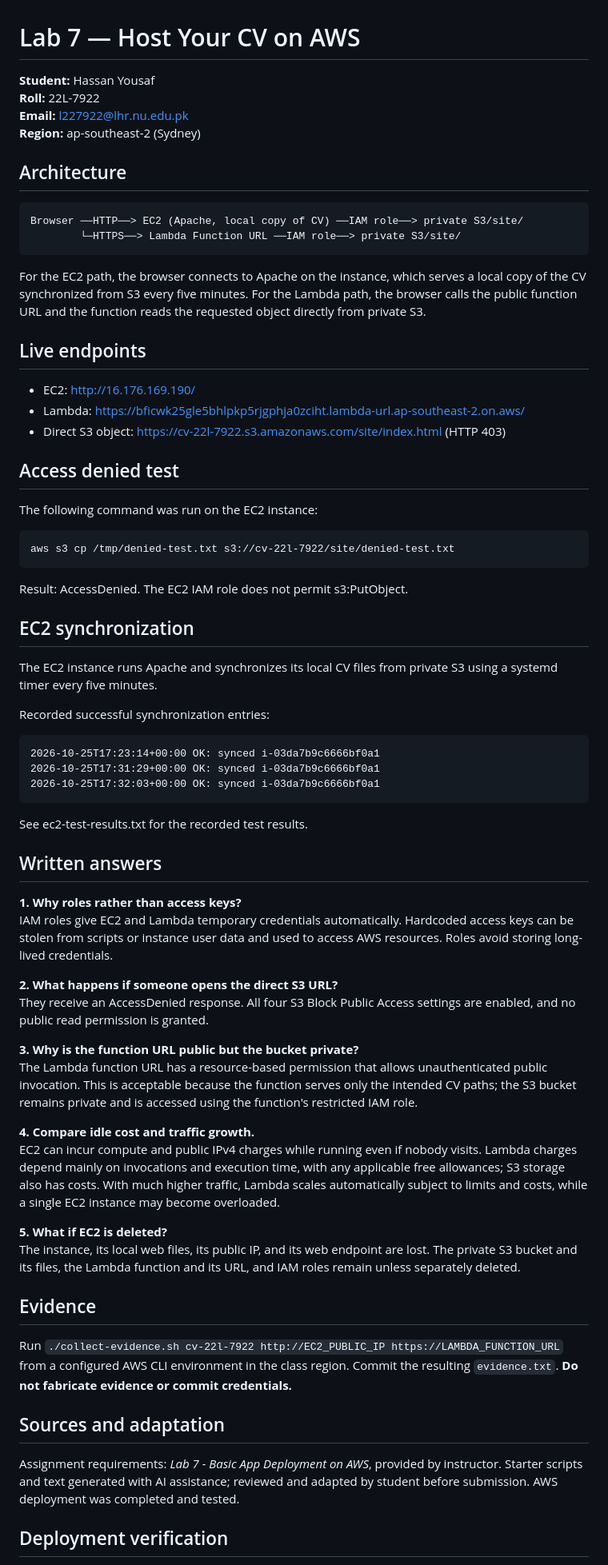
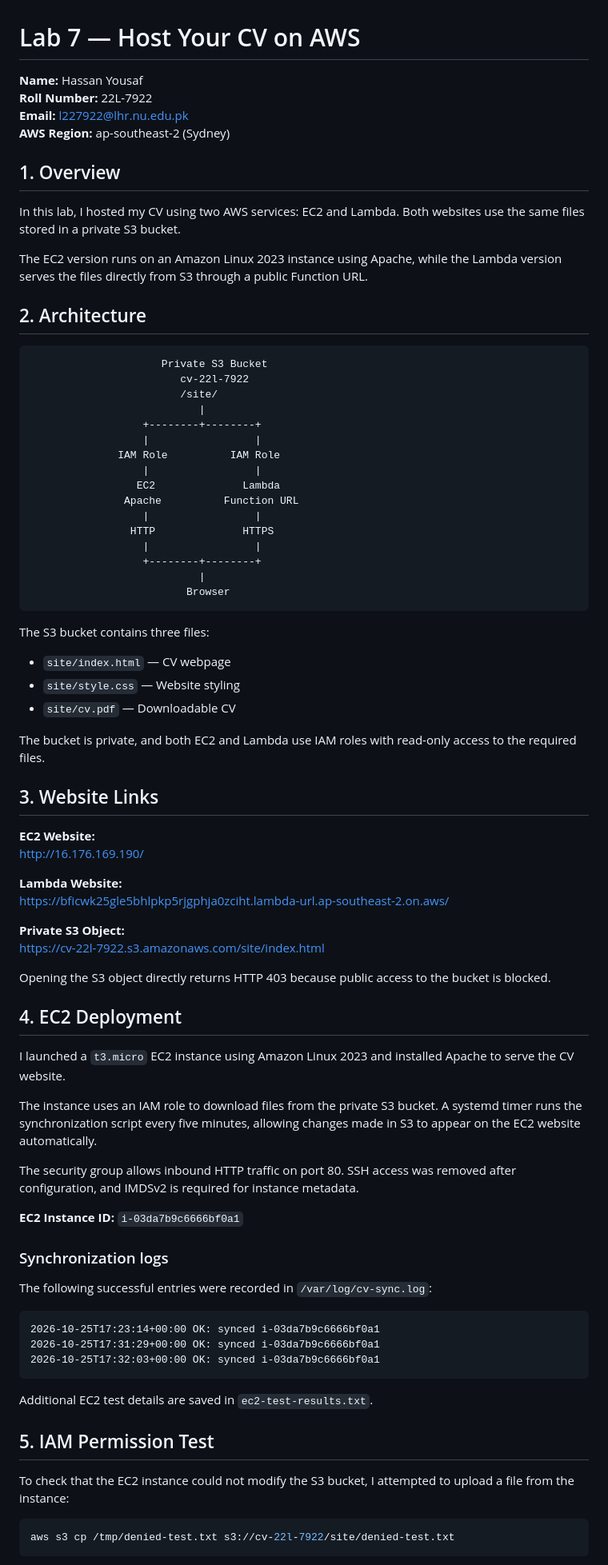
Before and after one commit to EyEbRo53/aws-cv-lab7-22l-7922, a Markdown page: README.md, the part around one of its changes. Shown at 80% size. Rendered like a GitHub page.

Commit message:
Revise README for AWS CV hosting lab
Updated README to enhance clarity and structure, including detailed descriptions of AWS services used, architecture, and testing results.

````diff
--- a/README.md
+++ b/README.md
@@ -1,67 +1,85 @@
 # Lab 7 — Host Your CV on AWS
 
-**Student:** Hassan Yousaf
-**Roll:** 22L-7922
+**Name:** Hassan Yousaf
+**Roll Number:** 22L-7922
 **Email:** l227922@lhr.nu.edu.pk
-**Region:** ap-southeast-2 (Sydney)
+**AWS Region:** ap-southeast-2 (Sydney)
 
-## Architecture
+## 1. Overview
+
+In this lab, I hosted my CV using two AWS services: EC2 and Lambda. Both websites use the same files stored in a private S3 bucket.
+
+The EC2 version runs on an Amazon Linux 2023 instance using Apache, while the Lambda version serves the files directly from S3 through a public Function URL.
+
+## 2. Architecture
 
 ```text
-Browser ──HTTP──> EC2 (Apache, local copy of CV) ──IAM role──> private S3/site/
-        └─HTTPS──> Lambda Function URL ──IAM role──> private S3/site/
+                     Private S3 Bucket
+                        cv-22l-7922
+                        /site/
+                           |
+                  +--------+--------+
+                  |                 |
+              IAM Role          IAM Role
+                  |                 |
+                 EC2              Lambda
+               Apache          Function URL
+                  |                 |
+                HTTP              HTTPS
+                  |                 |
+                  +--------+--------+
+                           |
+                         Browser
 ```
 
-For the EC2 path, the browser connects to Apache on the instance, which serves a local copy of the CV synchronized from S3 every five minutes. For the Lambda path, the browser calls the public function URL and the function reads the requested object directly from private S3.
+The S3 bucket contains three files:
 
-## Live endpoints
-- EC2: http://16.176.169.190/
-- Lambda: https://bficwk25gle5bhlpkp5rjgphja0zciht.lambda-url.ap-southeast-2.on.aws/
-- Direct S3 object: https://cv-22l-7922.s3.amazonaws.com/site/index.html (HTTP 403)
+- `site/index.html` — CV webpage
+- `site/style.css` — Website styling
+- `site/cv.pdf` — Downloadable CV
 
-## Access denied test
+The bucket is private, and both EC2 and Lambda use IAM roles with read-only access to the required files.
 
-The following command was run on the EC2 instance:
+## 3. Website Links
 
-    aws s3 cp /tmp/denied-test.txt s3://cv-22l-7922/site/denied-test.txt
+**EC2 Website:**
+http://16.176.169.190/
 
-Result: AccessDenied. The EC2 IAM role does not permit s3:PutObject.
+**Lambda Website:**
+https://bficwk25gle5bhlpkp5rjgphja0zciht.lambda-url.ap-southeast-2.on.aws/
 
-## EC2 synchronization
+**Private S3 Object:**
+https://cv-22l-7922.s3.amazonaws.com/site/index.html
 
-The EC2 instance runs Apache and synchronizes its local CV files
-from private S3 using a systemd timer every five minutes.
+Opening the S3 object directly returns HTTP 403 because public access to the bucket is blocked.
 
-Recorded successful synchronization entries:
+## 4. EC2 Deployment
 
-    2026-10-25T17:23:14+00:00 OK: synced i-03da7b9c6666bf0a1
-    2026-10-25T17:31:29+00:00 OK: synced i-03da7b9c6666bf0a1
-    2026-10-25T17:32:03+00:00 OK: synced i-03da7b9c6666bf0a1
+I launched a `t3.micro` EC2 instance using Amazon Linux 2023 and installed Apache to serve the CV website.
 
-See ec2-test-results.txt for the recorded test results.
+The instance uses an IAM role to download files from the private S3 bucket. A systemd timer runs the synchronization script every five minutes, allowing changes made in S3 to appear on the EC2 website automatically.
 
-## Written answers
+The security group allows inbound HTTP traffic on port 80. SSH access was removed after configuration, and IMDSv2 is required for instance metadata.
 
-**1. Why roles rather than access keys?**
-IAM roles give EC2 and Lambda temporary credentials automatically. Hardcoded access keys can be stolen from scripts or instance user data and used to access AWS resources. Roles avoid storing long-lived credentials.
+**EC2 Instance ID:** `i-03da7b9c6666bf0a1`
 
-**2. What happens if someone opens the direct S3 URL?**
-They receive an AccessDenied response. All four S3 Block Public Access settings are enabled, and no public read permission is granted.
+### Synchronization logs
 
-**3. Why is the function URL public but the bucket private?**
-The Lambda function URL has a resource-based permission that allows unauthenticated public invocation. This is acceptable because the function serves only the intended CV paths; the S3 bucket remains private and is accessed using the function's restricted IAM role.
+The following successful entries were recorded in `/var/log/cv-sync.log`:
 
-**4. Compare idle cost and traffic growth.**
-EC2 can incur compute and public IPv4 charges while running even if nobody visits. Lambda charges depend mainly on invocations and execution time, with any applicable free allowances; S3 storage also has costs. With much higher traffic, Lambda scales automatically subject to limits and costs, while a single EC2 instance may become overloaded.
+```text
+2026-10-25T17:23:14+00:00 OK: synced i-03da7b9c6666bf0a1
+2026-10-25T17:31:29+00:00 OK: synced i-03da7b9c6666bf0a1
+2026-10-25T17:32:03+00:00 OK: synced i-03da7b9c6666bf0a1
+```
 
-**5. What if EC2 is deleted?**
-The instance, its local web files, its public IP, and its web endpoint are lost. The private S3 bucket and its files, the Lambda function and its URL, and IAM roles remain unless separately deleted.
+Additional EC2 test details are saved in `ec2-test-results.txt`.
 
-## Evidence
-Run `./collect-evidence.sh cv-22l-7922 http://EC2_PUBLIC_IP https://LAMBDA_FUNCTION_URL` from a configured AWS CLI environment in the class region. Commit the resulting `evidence.txt`. **Do not fabricate evidence or commit credentials.**
+## 5. IAM Permission Test
 
-## Sources and adaptation
-Assignment requirements: *Lab 7 - Basic App Deployment on AWS*, provided by instructor. Starter scripts and text generated with AI assistance; reviewed and adapted by student before submission. AWS deployment was completed and tested.
+To check that the EC2 instance could not modify the S3 bucket, I attempted to upload a file from the instance:
 
-## Deployment verification
+```bash
+aws s3 cp /tmp/denied-test.txt s3://cv-22l-7922/site/denied-test.txt
+```
 
````
Also changed, not shown: other parts of README.md (+77 -11 lines).
